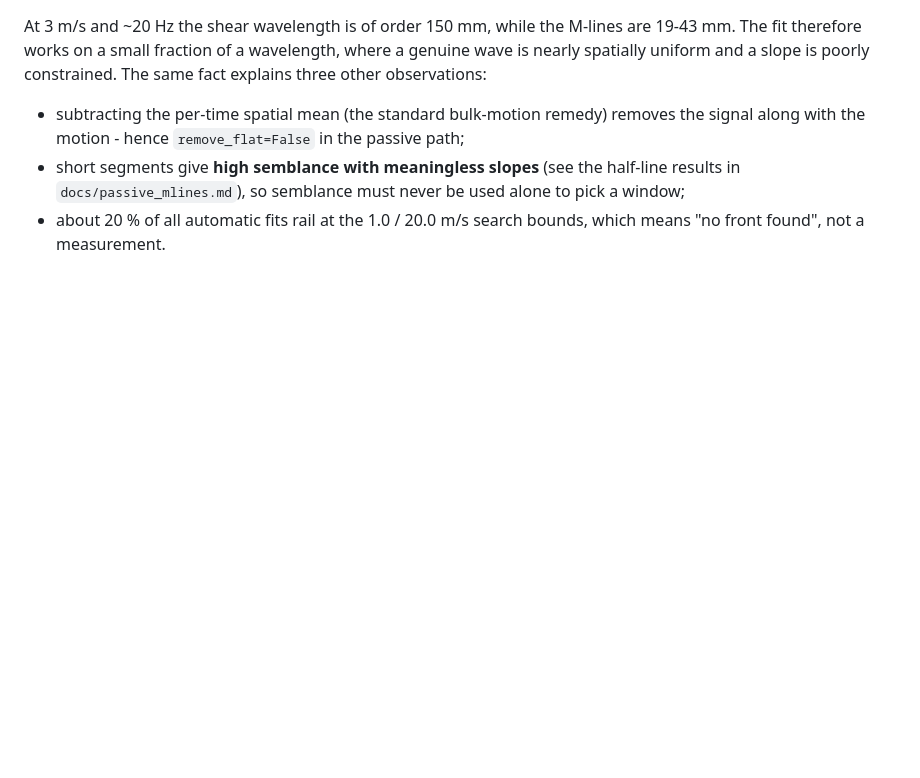
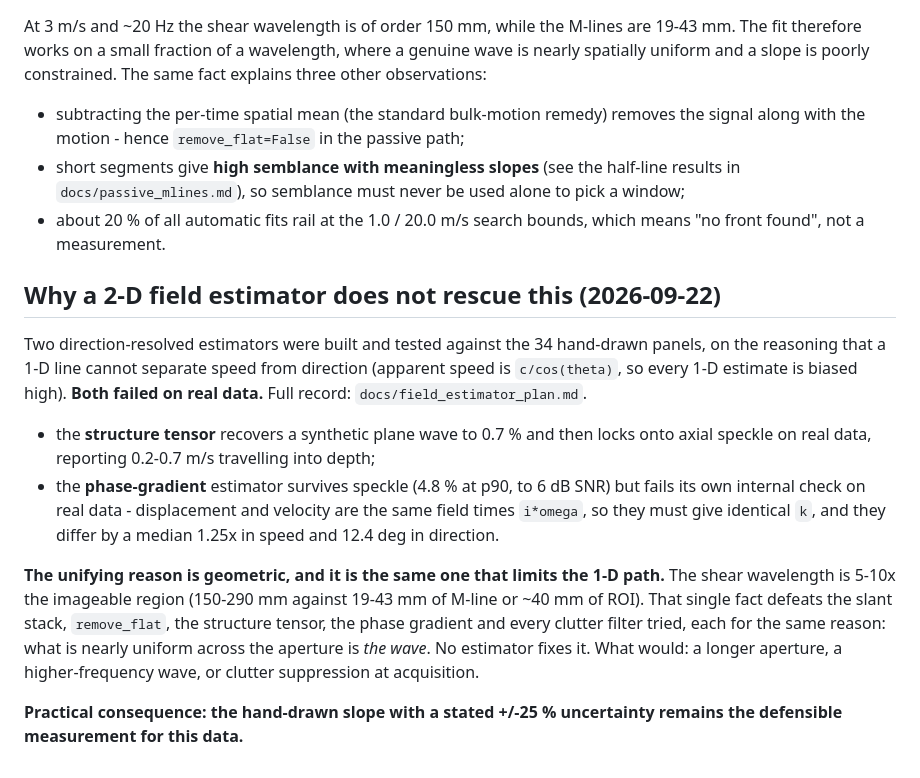
Before and after one commit to lvknippenberg/shearWaveProcessing, a Markdown page: docs/passive_speed_estimation.md, the part around one of its changes. Rendered like a GitHub page; blank space fills up the shorter version.

```diff
--- a/docs/passive_speed_estimation.md
+++ b/docs/passive_speed_estimation.md
@@ -104,3 +145,28 @@ uniform and a slope is poorly constrained. The same fact explains three other ob
   `docs/passive_mlines.md`), so semblance must never be used alone to pick a window;
 * about 20 % of all automatic fits rail at the 1.0 / 20.0 m/s search bounds, which means "no front
   found", not a measurement.
+
+
+## Why a 2-D field estimator does not rescue this (2026-09-22)
+
+Two direction-resolved estimators were built and tested against the 34 hand-drawn panels, on the
+reasoning that a 1-D line cannot separate speed from direction (apparent speed is `c/cos(theta)`,
+so every 1-D estimate is biased high). **Both failed on real data.** Full record:
+`docs/field_estimator_plan.md`.
+
+* the **structure tensor** recovers a synthetic plane wave to 0.7 % and then locks onto axial
+  speckle on real data, reporting 0.2-0.7 m/s travelling into depth;
+* the **phase-gradient** estimator survives speckle (4.8 % at p90, to 6 dB SNR) but fails its own
+  internal check on real data - displacement and velocity are the same field times `i*omega`, so
+  they must give identical `k`, and they differ by a median 1.25x in speed and 12.4 deg in
+  direction.
+
+**The unifying reason is geometric, and it is the same one that limits the 1-D path.** The shear
+wavelength is 5-10x the imageable region (150-290 mm against 19-43 mm of M-line or ~40 mm of ROI).
+That single fact defeats the slant stack, `remove_flat`, the structure tensor, the phase gradient
+and every clutter filter tried, each for the same reason: what is nearly uniform across the
+aperture is *the wave*. No estimator fixes it. What would: a longer aperture, a higher-frequency
+wave, or clutter suppression at acquisition.
+
+**Practical consequence: the hand-drawn slope with a stated +/-25 % uncertainty remains the
+defensible measurement for this data.**
```
Also changed, not shown: other parts of docs/passive_speed_estimation.md (+48 -7 lines).
